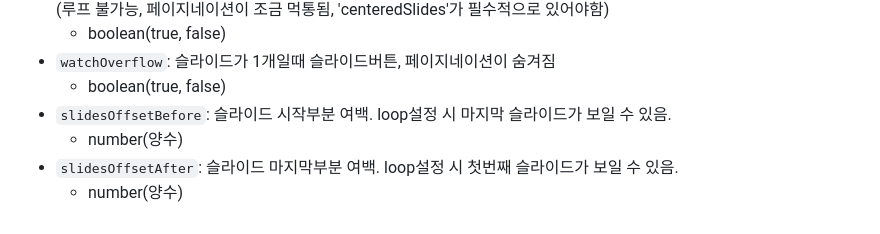
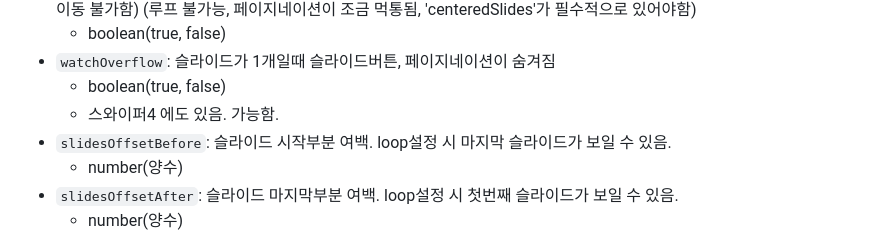
Before and after one commit to rinaYoon/STUDY, a Markdown page: 999__record/Swiper/swiper-use-api.md, the part around the change. Drawn GitHub-style.

Commit message:
스와이퍼기능 설명추가

```diff
--- a/999__record/Swiper/swiper-use-api.md
+++ b/999__record/Swiper/swiper-use-api.md
@@ -47,6 +47,7 @@
   - boolean(true, false)
 * `watchOverflow`: 슬라이드가 1개일때 슬라이드버튼, 페이지네이션이 숨겨짐
   - boolean(true, false)
+  - 스와이퍼4 에도 있음. 가능함.
 * `slidesOffsetBefore`: 슬라이드 시작부분 여백. loop설정 시 마지막 슬라이드가 보일 수 있음.
   - number(양수)
 * `slidesOffsetAfter`: 슬라이드 마지막부분 여백. loop설정 시 첫번째 슬라이드가 보일 수 있음.
```
